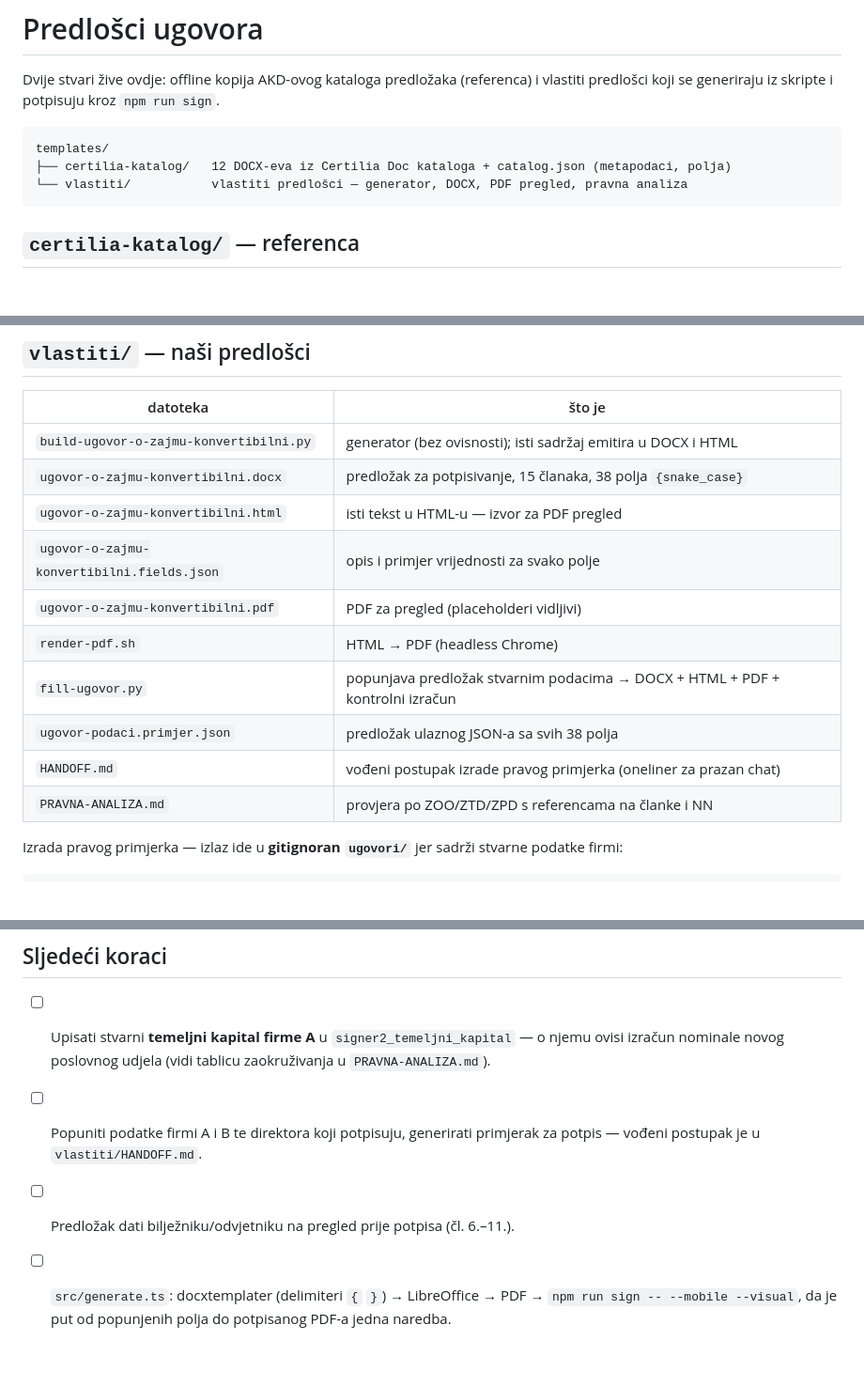
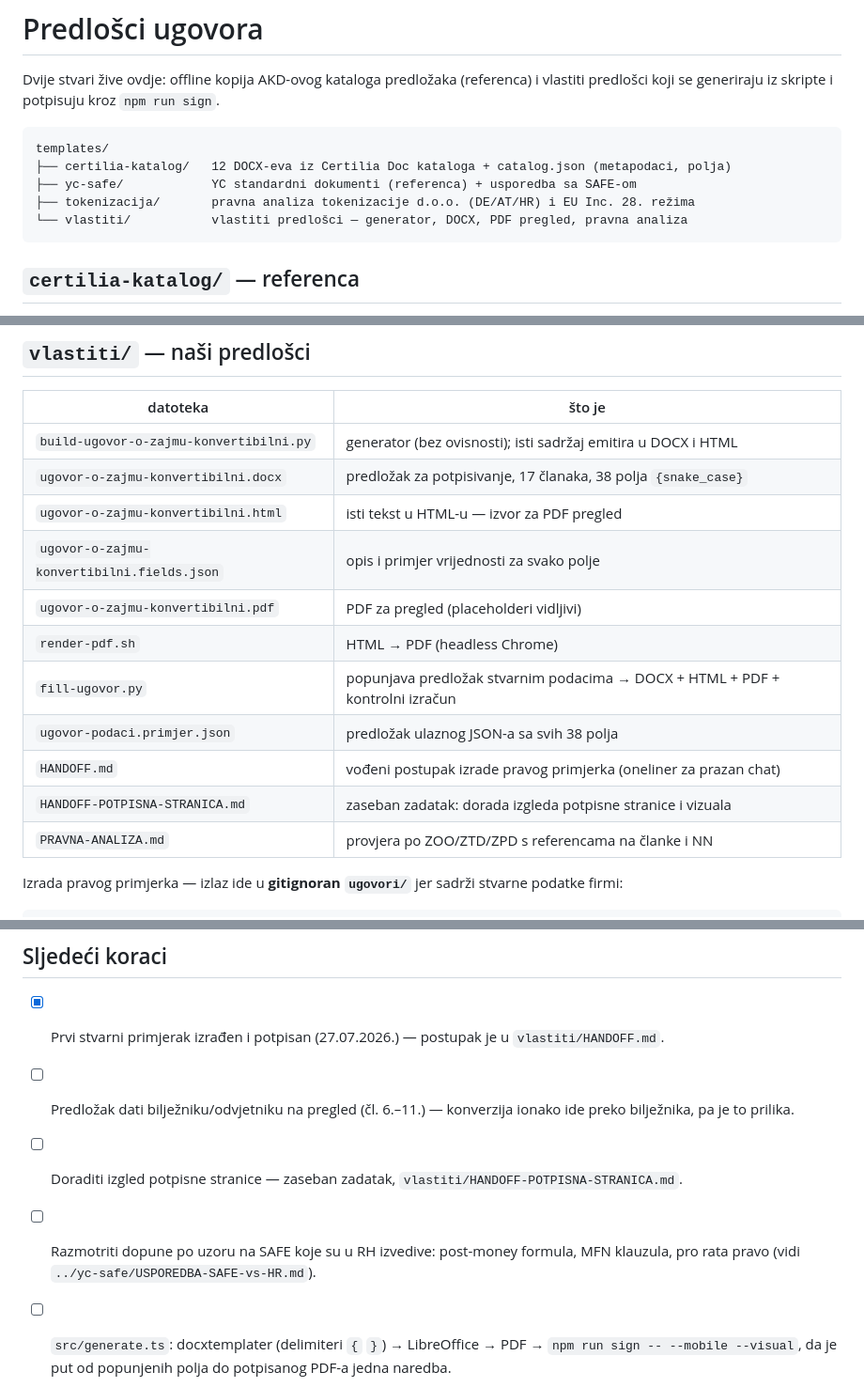
Before and after one commit to domovinatv/certilia-esign, a Markdown page: templates/README.md, 3 parts joined by grey strips. Shown at 94% size. Rendered like a GitHub page; blank space fills up the shorter version.

````diff
--- a/templates/README.md
+++ b/templates/README.md
@@ -6,6 +6,8 @@ predlošci koji se generiraju iz skripte i potpisuju kroz `npm run sign`.
 ```
 templates/
 ├── certilia-katalog/   12 DOCX-eva iz Certilia Doc kataloga + catalog.json (metapodaci, polja)
+├── yc-safe/            YC standardni dokumenti (referenca) + usporedba sa SAFE-om
+├── tokenizacija/       pravna analiza tokenizacije d.o.o. (DE/AT/HR) i EU Inc. 28. režima
 └── vlastiti/           vlastiti predlošci — generator, DOCX, PDF pregled, pravna analiza
 ```
 
@@ -25,7 +27,7 @@ doc.certilia.com).
 | datoteka | što je |
 |---|---|
 | `build-ugovor-o-zajmu-konvertibilni.py` | generator (bez ovisnosti); isti sadržaj emitira u DOCX i HTML |
-| `ugovor-o-zajmu-konvertibilni.docx` | predložak za potpisivanje, 15 članaka, 38 polja `{snake_case}` |
+| `ugovor-o-zajmu-konvertibilni.docx` | predložak za potpisivanje, 17 članaka, 38 polja `{snake_case}` |
 | `ugovor-o-zajmu-konvertibilni.html` | isti tekst u HTML-u — izvor za PDF pregled |
 | `ugovor-o-zajmu-konvertibilni.fields.json` | opis i primjer vrijednosti za svako polje |
 | `ugovor-o-zajmu-konvertibilni.pdf` | PDF za pregled (placeholderi vidljivi) |
@@ -33,6 +35,7 @@ doc.certilia.com).
 | `fill-ugovor.py` | popunjava predložak stvarnim podacima → DOCX + HTML + PDF + kontrolni izračun |
 | `ugovor-podaci.primjer.json` | predložak ulaznog JSON-a sa svih 38 polja |
 | `HANDOFF.md` | vođeni postupak izrade pravog primjerka (oneliner za prazan chat) |
+| `HANDOFF-POTPISNA-STRANICA.md` | zaseban zadatak: dorada izgleda potpisne stranice i vizuala |
 | `PRAVNA-ANALIZA.md` | provjera po ZOO/ZTD/ZPD s referencama na članke i NN |
 
 Izrada pravog primjerka — izlaz ide u **gitignoran `ugovori/`** jer sadrži stvarne podatke firmi:
@@ -100,10 +103,11 @@ python3 templates/vlastiti/build-ugovor-o-zajmu-konvertibilni.py   # regenerira
 
 ## Sljedeći koraci
 
-- [ ] Upisati stvarni **temeljni kapital firme A** u `signer2_temeljni_kapital` — o njemu ovisi izračun
-      nominale novog poslovnog udjela (vidi tablicu zaokruživanja u `PRAVNA-ANALIZA.md`).
-- [ ] Popuniti podatke firmi A i B te direktora koji potpisuju, generirati primjerak za potpis —
-      vođeni postupak je u `vlastiti/HANDOFF.md`.
-- [ ] Predložak dati bilježniku/odvjetniku na pregled prije potpisa (čl. 6.–11.).
+- [x] Prvi stvarni primjerak izrađen i potpisan (27.07.2026.) — postupak je u `vlastiti/HANDOFF.md`.
+- [ ] Predložak dati bilježniku/odvjetniku na pregled (čl. 6.–11.) — konverzija ionako ide preko
+      bilježnika, pa je to prilika.
+- [ ] Doraditi izgled potpisne stranice — zaseban zadatak, `vlastiti/HANDOFF-POTPISNA-STRANICA.md`.
+- [ ] Razmotriti dopune po uzoru na SAFE koje su u RH izvedive: post-money formula, MFN klauzula,
+      pro rata pravo (vidi `../yc-safe/USPOREDBA-SAFE-vs-HR.md`).
 - [ ] `src/generate.ts`: docxtemplater (delimiteri `{` `}`) → LibreOffice → PDF → `npm run sign --
       --mobile --visual`, da je put od popunjenih polja do potpisanog PDF-a jedna naredba.
````
Also changed, not shown: templates/tokenizacija/EU-INC-28-REZIM.md (added, +115 -0 lines), templates/vlastiti/HANDOFF-POTPISNA-STRANICA.md (added, +105 -0 lines).
